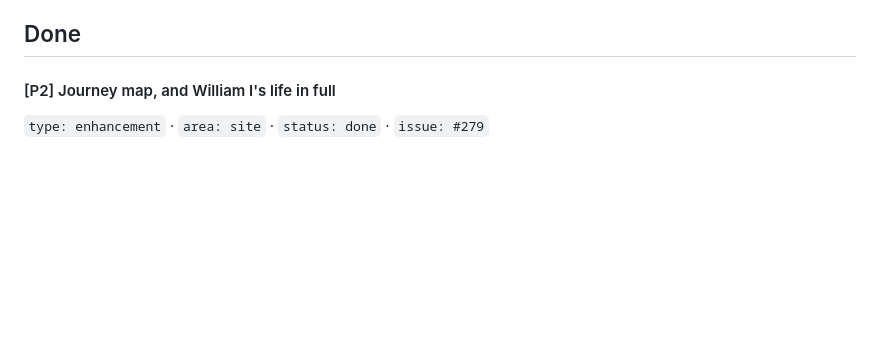
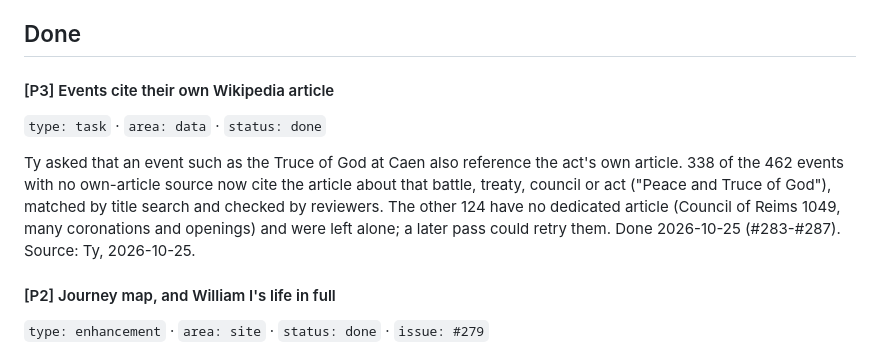
Before and after one commit to schmittyideas/history, a Markdown page: docs/BACKLOG.md, the part around the change. GitHub-like rendering; blank space fills up the shorter version.

Commit message:
Backlog: events cite their own article (done)
Co-Authored-By: Claude Opus 5.5 <noreply@anthropic.com>

```diff
--- a/docs/BACKLOG.md
+++ b/docs/BACKLOG.md
@@ -149,6 +149,12 @@ Batch 14 (55 pre-1500 masters, sculptors, major architects and graphic artists,
 Source: Ty, 2026-10-10.
 
 ## Done
+
+#### [P3] Events cite their own Wikipedia article
+`type: task` · `area: data` · `status: done`
+
+Ty asked that an event such as the Truce of God at Caen also reference the act's own article. 338 of the 462 events with no own-article source now cite the article about that battle, treaty, council or act ("Peace and Truce of God"), matched by title search and checked by reviewers. The other 124 have no dedicated article (Council of Reims 1049, many coronations and openings) and were left alone; a later pass could retry them. Done 2026-10-25 (#283-#287).
+Source: Ty, 2026-10-25.
 
 #### [P2] Journey map, and William I's life in full
 `type: enhancement` · `area: site` · `status: done` · `issue: #279`
```
